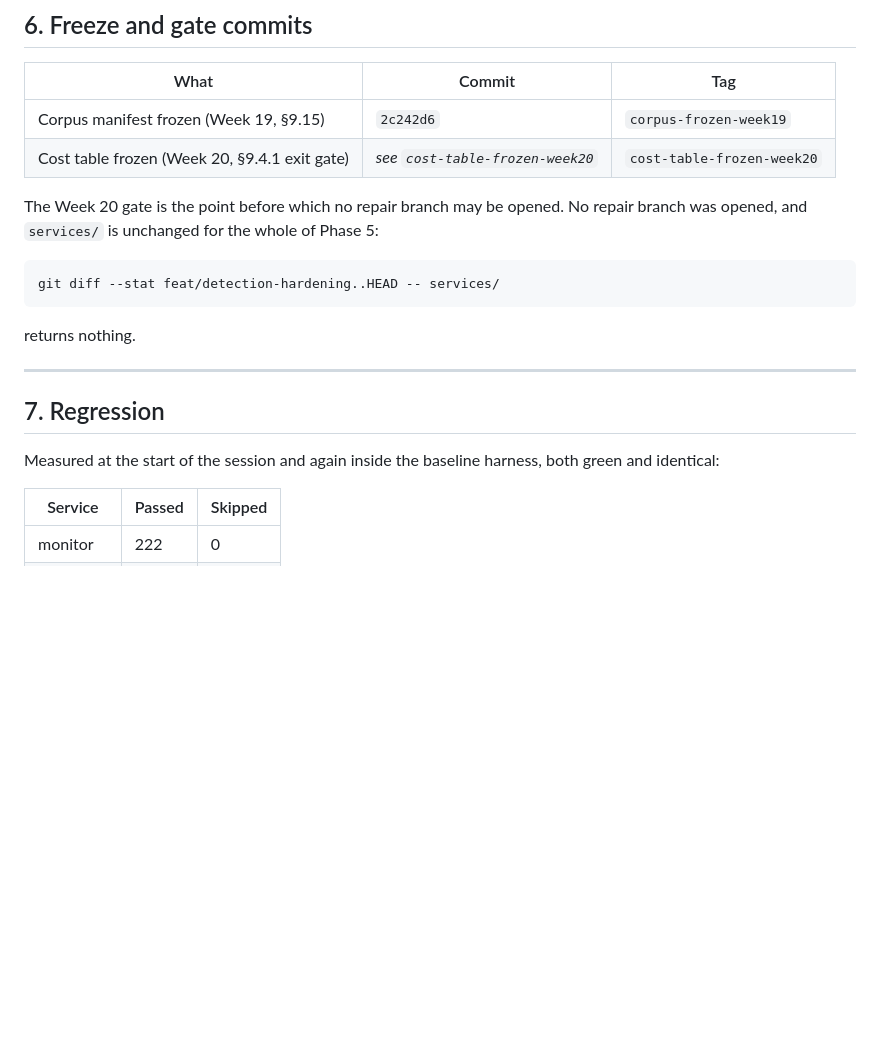
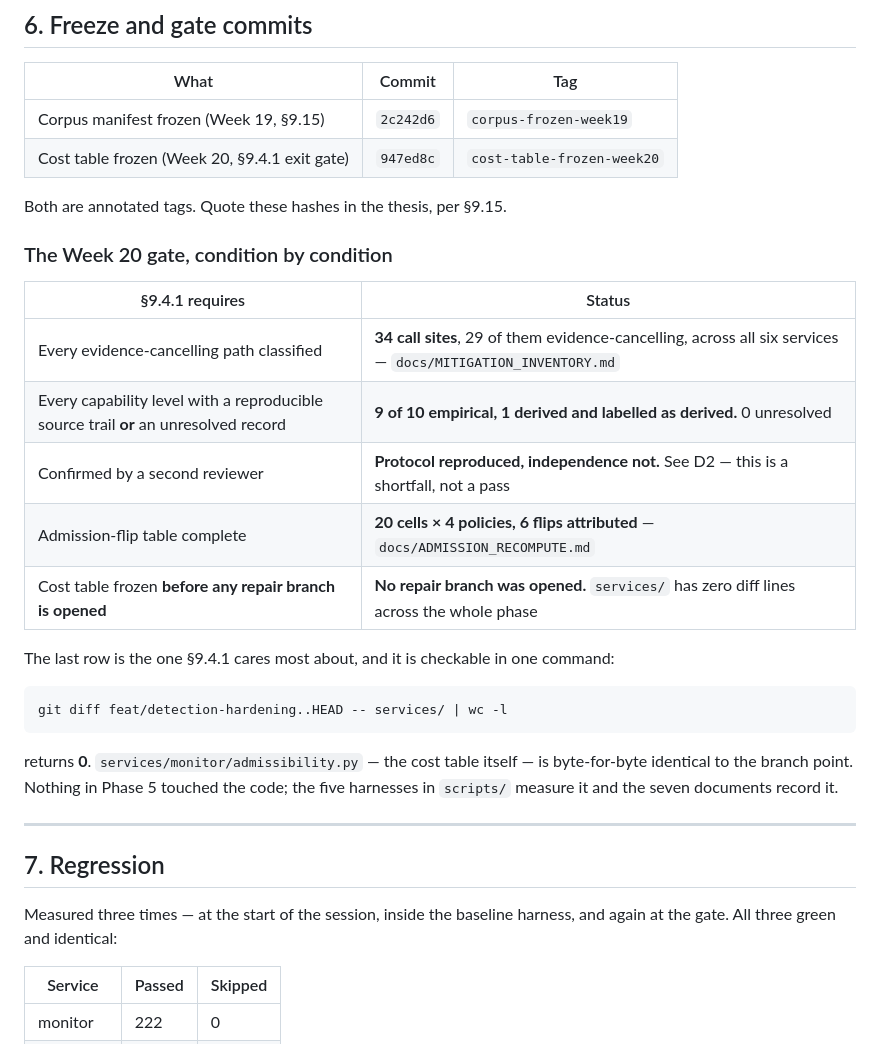
Before and after one commit to VSshashank/unified-ransomware-system, a Markdown page: docs/PHASE5_COMPLETION_REPORT.md, the part around the change. Rendered like a GitHub page; blank space fills up the shorter version.

Commit message:
docs: close the Phase 5 report at the Week 20 gate
Table 5.9 filled in from the corrected baseline, Table 9.8 row by row,
and the gate's five conditions checked one at a time.

The condition §9.4.1 cares most about is checkable in one command:

  git diff feat/detection-hardening..HEAD -- services/ | wc -l

returns 0. No repair branch was opened and admissibility.py - the cost
table itself - is byte-for-byte identical to the branch point. The five
harnesses in scripts/ measure the code; the seven documents record it.

Regression measured three times across the session, all green and
identical: 465 passed, 2 skipped, 13/13 simulator families.

Co-Authored-By: Claude Opus 5 <noreply@anthropic.com>

````diff
--- a/docs/PHASE5_COMPLETION_REPORT.md
+++ b/docs/PHASE5_COMPLETION_REPORT.md
@@ -285,23 +285,37 @@ for Phase 6/7.
 | What | Commit | Tag |
 |---|---|---|
 | Corpus manifest frozen (Week 19, §9.15) | `2c242d6` | `corpus-frozen-week19` |
-| Cost table frozen (Week 20, §9.4.1 exit gate) | *see `cost-table-frozen-week20`* | `cost-table-frozen-week20` |
+| Cost table frozen (Week 20, §9.4.1 exit gate) | `947ed8c` | `cost-table-frozen-week20` |
 
-The Week 20 gate is the point before which no repair branch may be opened. No
-repair branch was opened, and `services/` is unchanged for the whole of Phase 5:
+Both are annotated tags. Quote these hashes in the thesis, per §9.15.
+
+### The Week 20 gate, condition by condition
+
+| §9.4.1 requires | Status |
+|---|---|
+| Every evidence-cancelling path classified | **34 call sites**, 29 of them evidence-cancelling, across all six services — `docs/MITIGATION_INVENTORY.md` |
+| Every capability level with a reproducible source trail **or** an unresolved record | **9 of 10 empirical, 1 derived and labelled as derived.** 0 unresolved |
+| Confirmed by a second reviewer | **Protocol reproduced, independence not.** See D2 — this is a shortfall, not a pass |
+| Admission-flip table complete | **20 cells × 4 policies, 6 flips attributed** — `docs/ADMISSION_RECOMPUTE.md` |
+| Cost table frozen **before any repair branch is opened** | **No repair branch was opened.** `services/` has zero diff lines across the whole phase |
+
+The last row is the one §9.4.1 cares most about, and it is checkable in one
+command:
 
 ```bash
-git diff --stat feat/detection-hardening..HEAD -- services/
+git diff feat/detection-hardening..HEAD -- services/ | wc -l
 ```
 
-returns nothing.
+returns **0**. `services/monitor/admissibility.py` — the cost table itself — is
+byte-for-byte identical to the branch point. Nothing in Phase 5 touched the code;
+the five harnesses in `scripts/` measure it and the seven documents record it.
 
 ---
 
 ## 7. Regression
 
-Measured at the start of the session and again inside the baseline harness, both
-green and identical:
+Measured three times — at the start of the session, inside the baseline harness,
+and again at the gate. All three green and identical:
 
 | Service | Passed | Skipped |
 |---|---|---|
````
